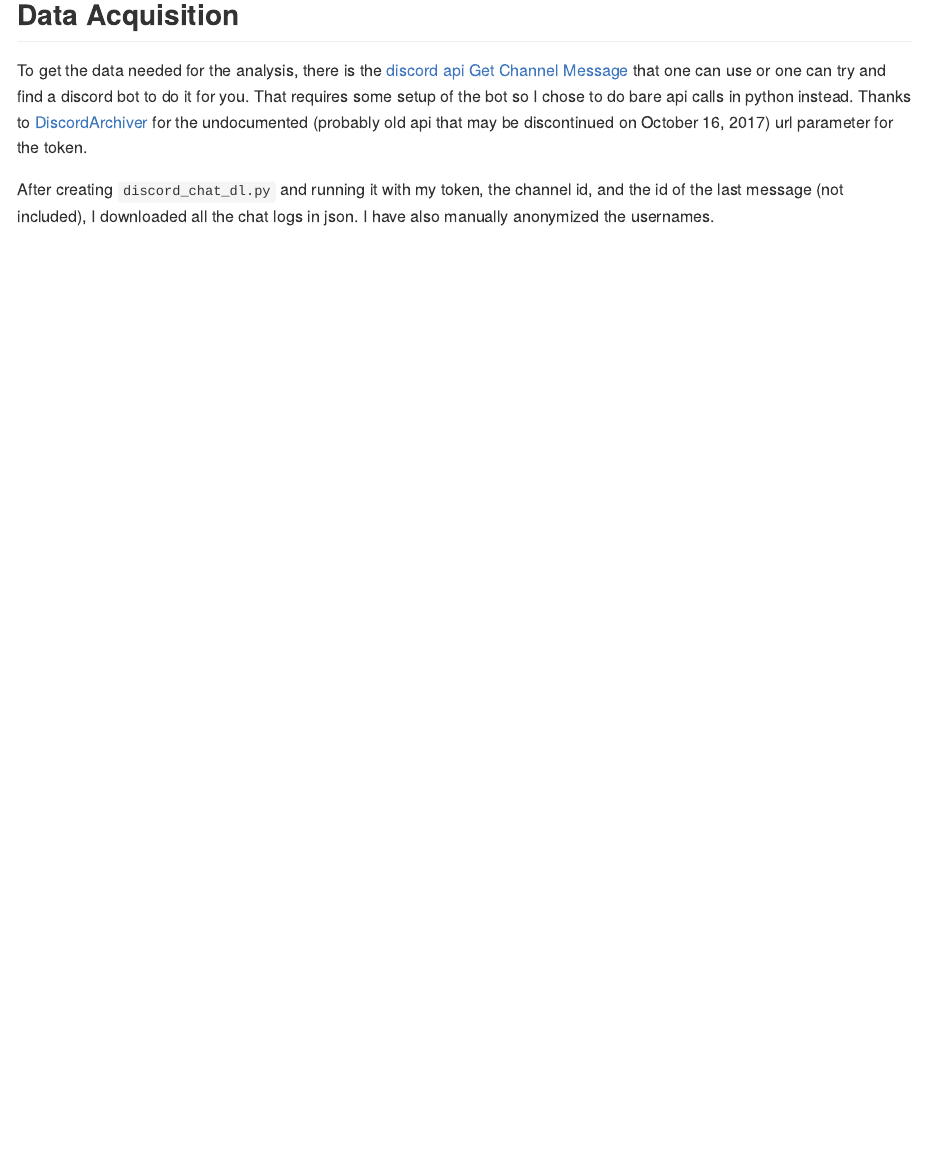
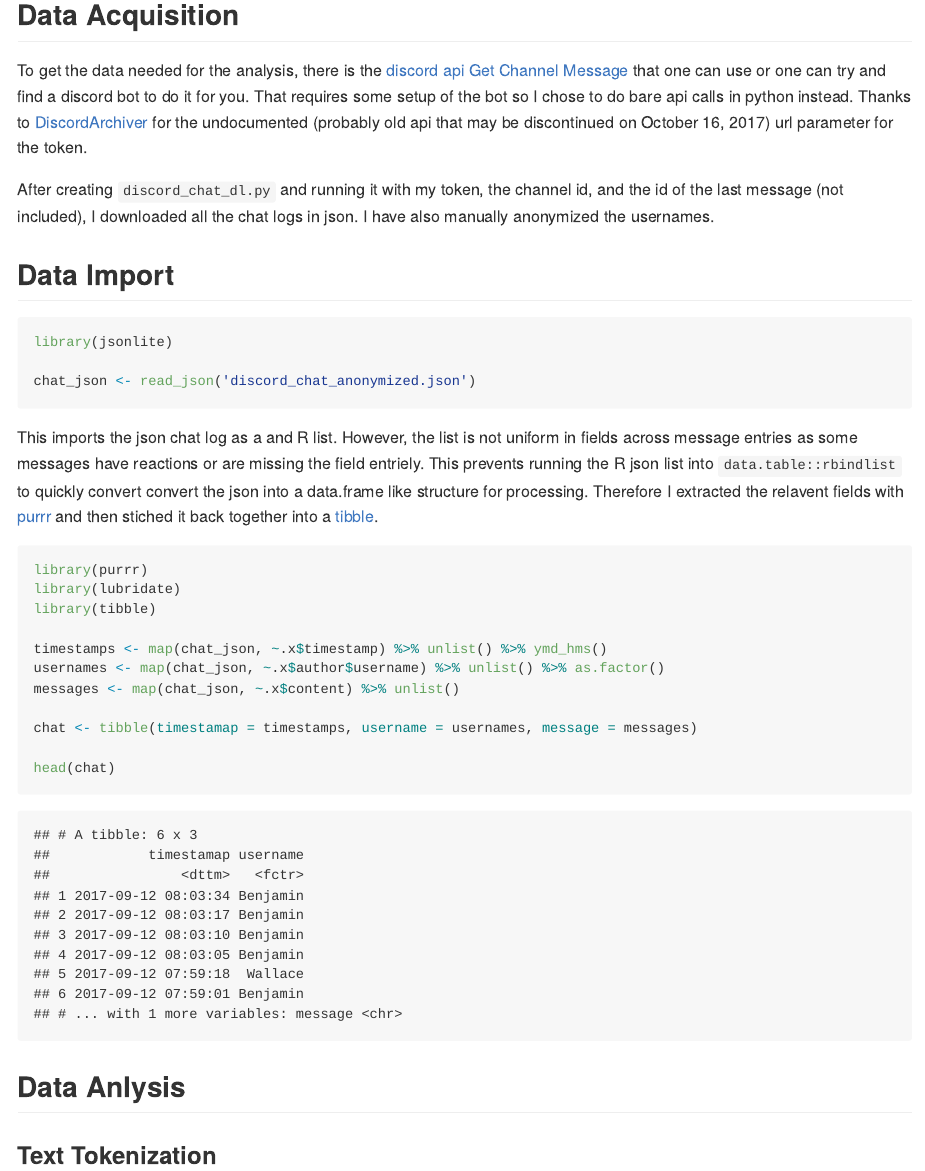
Before and after one commit to BorisNikulin/discord-chat-analysis, an R Markdown document (README.Rmd): the page in a window 1100 px wide, from 120 px down. The pictures show the output file README.md that the author committed with the source, drawn offline in the style of GitHub.

Commit message:
report up to importing data done

````diff
--- a/README.Rmd
+++ b/README.Rmd
@@ -18,3 +19,36 @@ for the undocumented (probably old api that may be discontinued on October 16, 2
 After creating `discord_chat_dl.py` and running it with my token, the channel id, and the id of the last message (not included),
 I downloaded all the chat logs in json.
 I have also manually anonymized the usernames.
+
+## Data Import
+```{r import_json}
+library(jsonlite)
+
+chat_json <- read_json('discord_chat_anonymized.json')
+```
+This imports the json chat log as a and R list.
+However, the list is not uniform in fields across message entries as some messages have reactions or
+are missing the field entriely.
+This prevents running the R json list into `data.table::rbindlist` to quickly convert convert the json into a data.frame like
+structure for processing.
+Therefore I extracted the relavent fields with
+[purrr](https://cran.r-project.org/web/packages/purrr/vignettes/other-langs.html) and then stiched it back together into a
+[tibble](https://cran.r-project.org/web/packages/tibble/vignettes/tibble.html).
+
+```{r import_tibble}
+library(purrr)
+library(lubridate)
+library(tibble)
+
+timestamps <- map(chat_json, ~.x$timestamp) %>% unlist() %>% ymd_hms()
+usernames <- map(chat_json, ~.x$author$username) %>% unlist() %>% as.factor()
+messages <- map(chat_json, ~.x$content) %>% unlist()
+
+chat <- tibble(timestamap = timestamps, username = usernames, message = messages)
+
+head(chat)
+```
+
+## Data Anlysis
+
+### Text Tokenization
````
Also changed, not shown: discord_chat_analysis.R (+1 -1 lines), README.md, README.Rmd (1 more changed lines).
